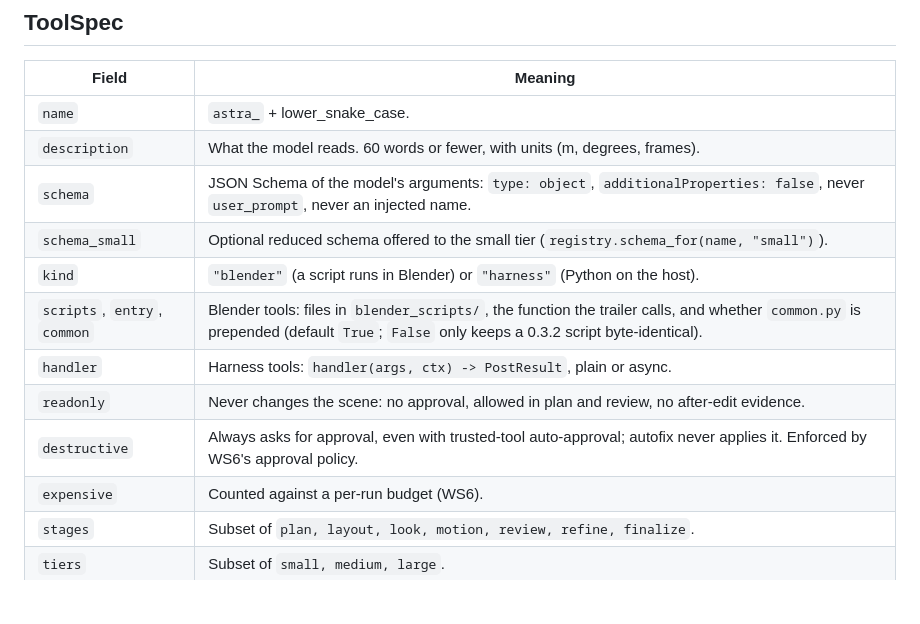
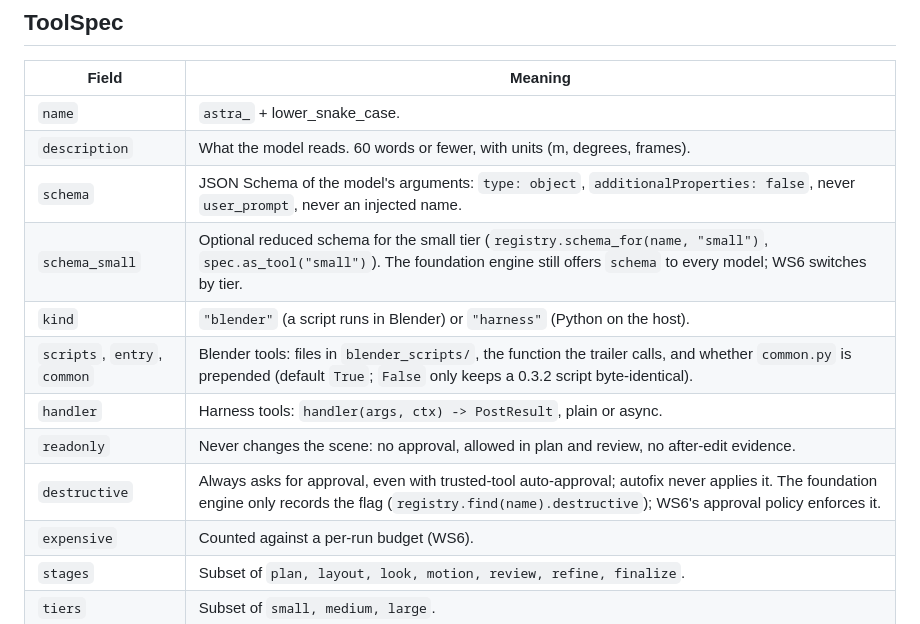
Before and after one commit to AleBrito124356/astra-blender-harness, a Markdown page: docs/tool-contract.md, the part around the change. Rendered like a GitHub page; blank space fills up the shorter version.

Commit message:
Say plainly which ToolSpec flags the foundation engine does not act on yet
`destructive` and `schema_small` are recorded by the registry, but the
foundation engine neither blocks auto-approval for a destructive tool nor
offers the small schema; WS6's approval policy and tier profiles do.
The contract page now says so instead of implying the engine enforces
them today.

Co-Authored-By: Claude Opus 5.5 <noreply@anthropic.com>

```diff
--- a/docs/tool-contract.md
+++ b/docs/tool-contract.md
@@ -46,12 +46,12 @@ mistakes raise `RegistryError` at import, not mid-run.
 | `name` | `astra_` + lower_snake_case. |
 | `description` | What the model reads. 60 words or fewer, with units (m, degrees, frames). |
 | `schema` | JSON Schema of the model's arguments: `type: object`, `additionalProperties: false`, never `user_prompt`, never an injected name. |
-| `schema_small` | Optional reduced schema offered to the small tier (`registry.schema_for(name, "small")`). |
+| `schema_small` | Optional reduced schema for the small tier (`registry.schema_for(name, "small")`, `spec.as_tool("small")`). The foundation engine still offers `schema` to every model; WS6 switches by tier. |
 | `kind` | `"blender"` (a script runs in Blender) or `"harness"` (Python on the host). |
 | `scripts`, `entry`, `common` | Blender tools: files in `blender_scripts/`, the function the trailer calls, and whether `common.py` is prepended (default `True`; `False` only keeps a 0.3.2 script byte-identical). |
 | `handler` | Harness tools: `handler(args, ctx) -> PostResult`, plain or async. |
 | `readonly` | Never changes the scene: no approval, allowed in plan and review, no after-edit evidence. |
-| `destructive` | Always asks for approval, even with trusted-tool auto-approval; autofix never applies it. Enforced by WS6's approval policy. |
+| `destructive` | Always asks for approval, even with trusted-tool auto-approval; autofix never applies it. The foundation engine only records the flag (`registry.find(name).destructive`); WS6's approval policy enforces it. |
 | `expensive` | Counted against a per-run budget (WS6). |
 | `stages` | Subset of `plan, layout, look, motion, review, refine, finalize`. |
 | `tiers` | Subset of `small, medium, large`. |
```
